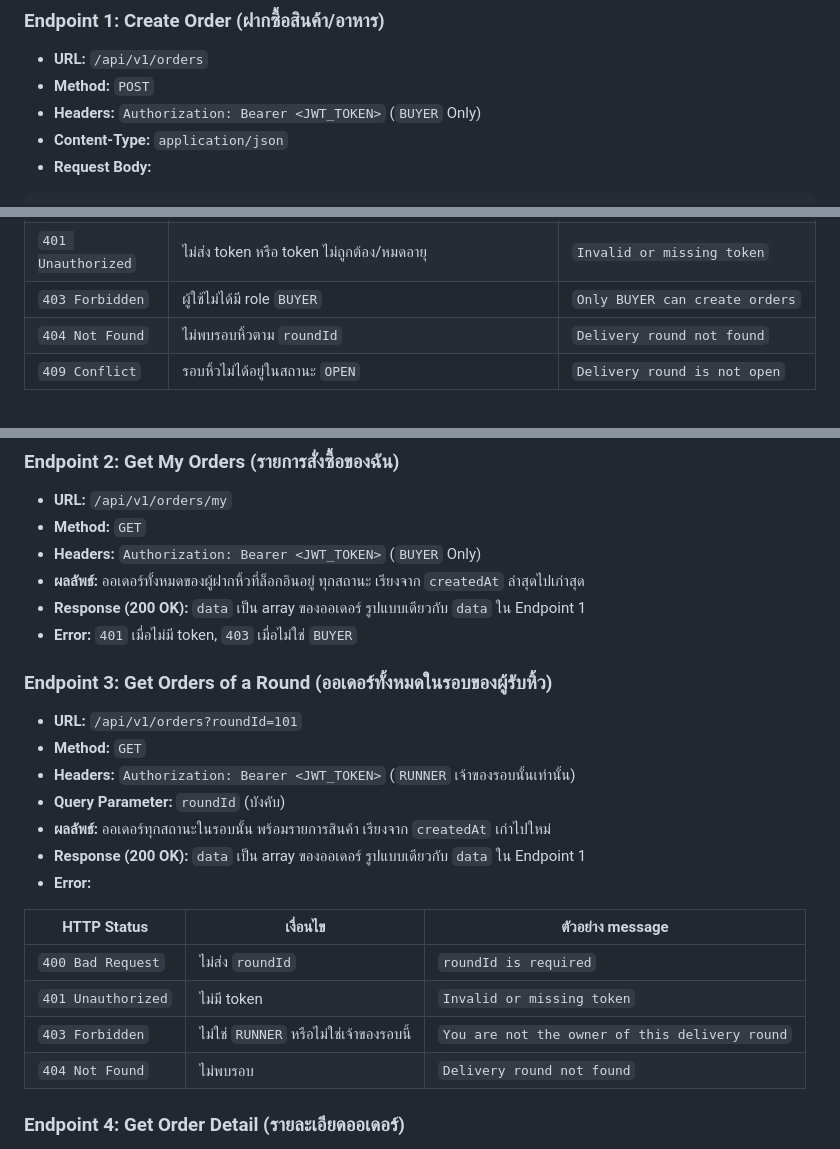
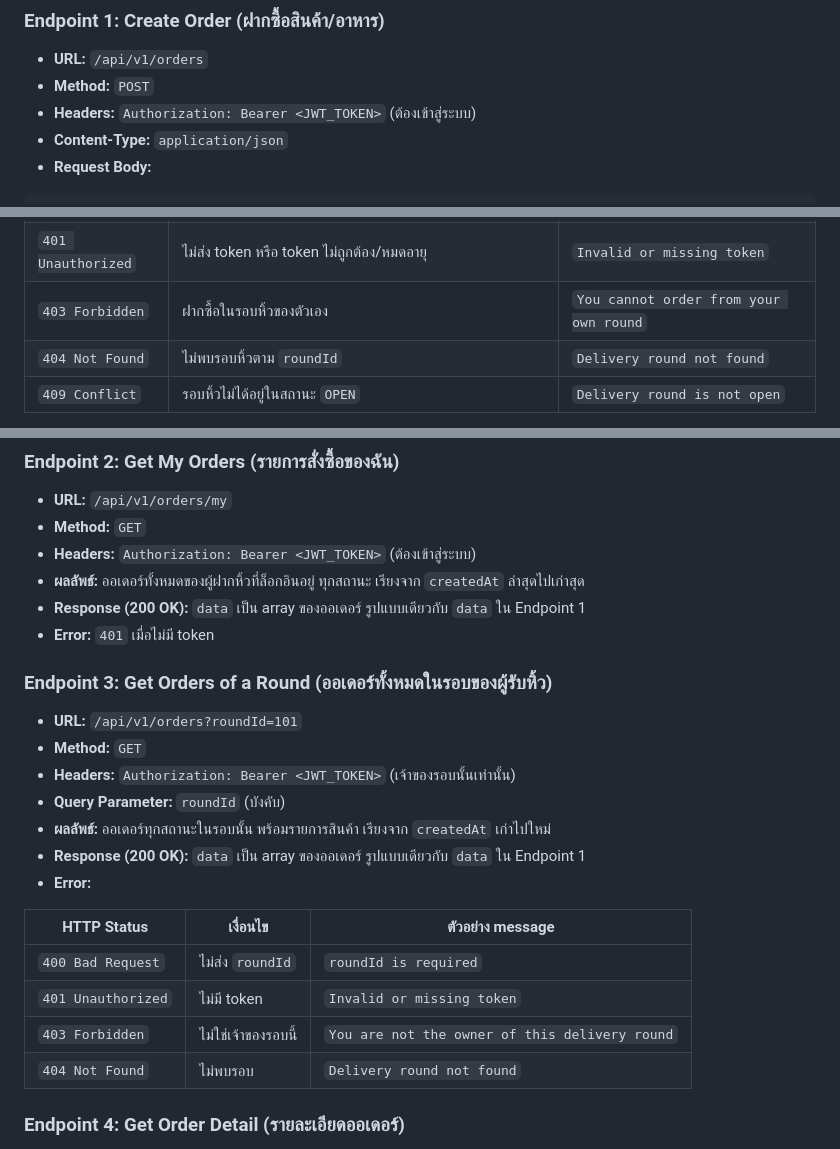
Before and after one commit to BlackyB0o/CS261_650001_group5, a Markdown page: docs/task-16/README.md, 3 parts joined by grey strips. Drawn GitHub-style.

Commit message:
removed roles, cannot order from own round

````diff
--- a/docs/task-16/README.md
+++ b/docs/task-16/README.md
@@ -18,7 +18,7 @@
 ### Endpoint 1: Create Order (ฝากซื้อสินค้า/อาหาร)
 - **URL:** `/api/v1/orders`
 - **Method:** `POST`
-- **Headers:** `Authorization: Bearer <JWT_TOKEN>` (`BUYER` Only)
+- **Headers:** `Authorization: Bearer <JWT_TOKEN>` (ต้องเข้าสู่ระบบ)
 - **Content-Type:** `application/json`
 - **Request Body:**
 ```json
@@ -92,7 +92,7 @@
 |---|---|---|
 | `400 Bad Request` | ข้อมูลไม่ครบ/ไม่ถูกต้อง เช่น `items` ว่าง, `quantity` น้อยกว่า 1, `handoffMethod` ไม่อยู่ในค่าที่กำหนด | `Validation failed` (พร้อมรายการ field ที่ผิดใน `errors`) |
 | `401 Unauthorized` | ไม่ส่ง token หรือ token ไม่ถูกต้อง/หมดอายุ | `Invalid or missing token` |
-| `403 Forbidden` | ผู้ใช้ไม่ได้มี role `BUYER` | `Only BUYER can create orders` |
+| `403 Forbidden` | ฝากซื้อในรอบหิ้วของตัวเอง | `You cannot order from your own round` |
 | `404 Not Found` | ไม่พบรอบหิ้วตาม `roundId` | `Delivery round not found` |
 | `409 Conflict` | รอบหิ้วไม่ได้อยู่ในสถานะ `OPEN` | `Delivery round is not open` |
 
@@ -111,15 +111,15 @@
 ### Endpoint 2: Get My Orders (รายการสั่งซื้อของฉัน)
 - **URL:** `/api/v1/orders/my`
 - **Method:** `GET`
-- **Headers:** `Authorization: Bearer <JWT_TOKEN>` (`BUYER` Only)
+- **Headers:** `Authorization: Bearer <JWT_TOKEN>` (ต้องเข้าสู่ระบบ)
 - **ผลลัพธ์:** ออเดอร์ทั้งหมดของผู้ฝากหิ้วที่ล็อกอินอยู่ ทุกสถานะ เรียงจาก `createdAt` ล่าสุดไปเก่าสุด
 - **Response (200 OK):** `data` เป็น array ของออเดอร์ รูปแบบเดียวกับ `data` ใน Endpoint 1
-- **Error:** `401` เมื่อไม่มี token, `403` เมื่อไม่ใช่ `BUYER`
+- **Error:** `401` เมื่อไม่มี token
 
 ### Endpoint 3: Get Orders of a Round (ออเดอร์ทั้งหมดในรอบของผู้รับหิ้ว)
 - **URL:** `/api/v1/orders?roundId=101`
 - **Method:** `GET`
-- **Headers:** `Authorization: Bearer <JWT_TOKEN>` (`RUNNER` เจ้าของรอบนั้นเท่านั้น)
+- **Headers:** `Authorization: Bearer <JWT_TOKEN>` (เจ้าของรอบนั้นเท่านั้น)
 - **Query Parameter:** `roundId` (บังคับ)
 - **ผลลัพธ์:** ออเดอร์ทุกสถานะในรอบนั้น พร้อมรายการสินค้า เรียงจาก `createdAt` เก่าไปใหม่
 - **Response (200 OK):** `data` เป็น array ของออเดอร์ รูปแบบเดียวกับ `data` ใน Endpoint 1
@@ -129,7 +129,7 @@
 |---|---|---|
 | `400 Bad Request` | ไม่ส่ง `roundId` | `roundId is required` |
 | `401 Unauthorized` | ไม่มี token | `Invalid or missing token` |
-| `403 Forbidden` | ไม่ใช่ `RUNNER` หรือไม่ใช่เจ้าของรอบนี้ | `You are not the owner of this delivery round` |
+| `403 Forbidden` | ไม่ใช่เจ้าของรอบนี้ | `You are not the owner of this delivery round` |
 | `404 Not Found` | ไม่พบรอบ | `Delivery round not found` |
 
 ### Endpoint 4: Get Order Detail (รายละเอียดออเดอร์)
````
Also changed, not shown: other parts of docs/task-16/README.md (+0 -1 lines).
